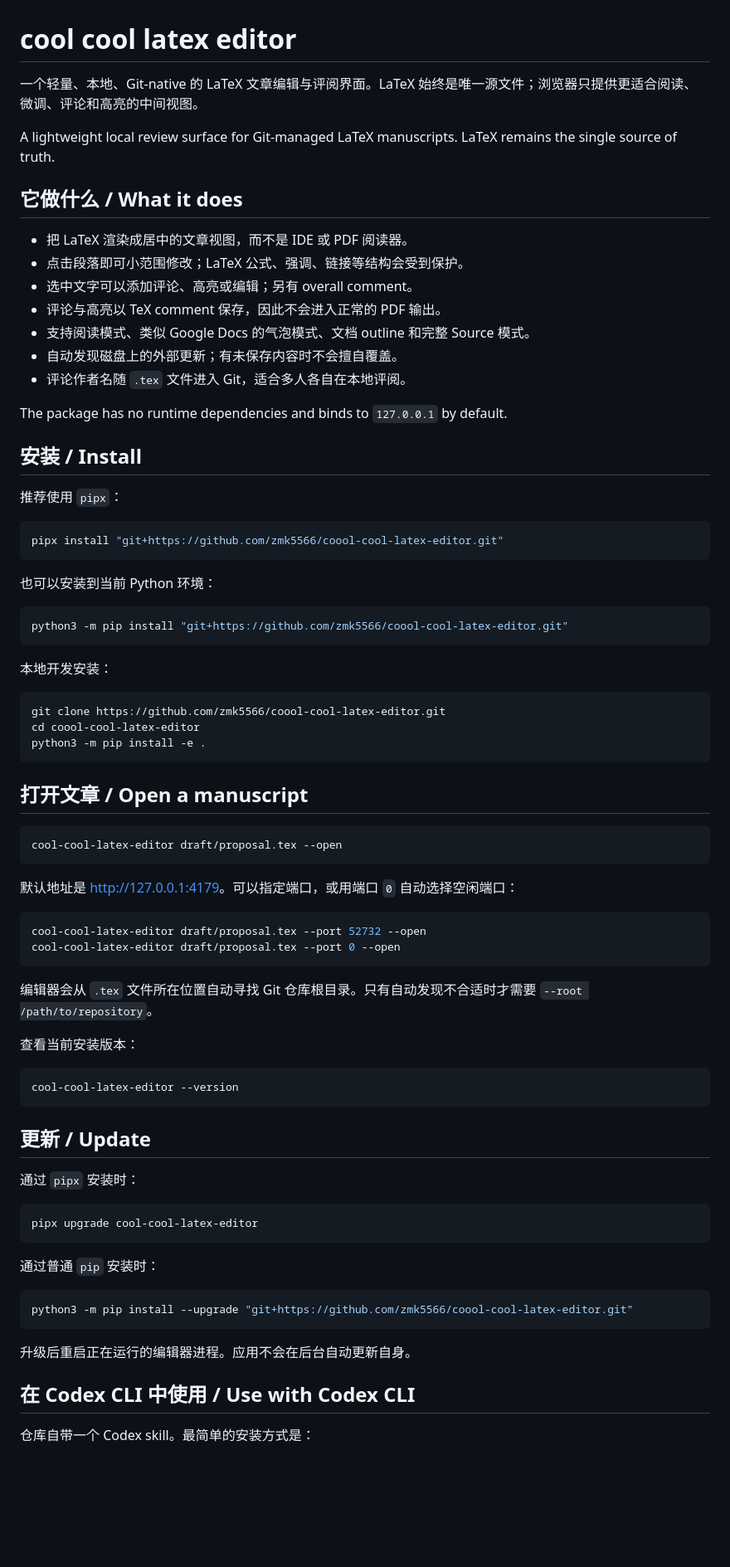
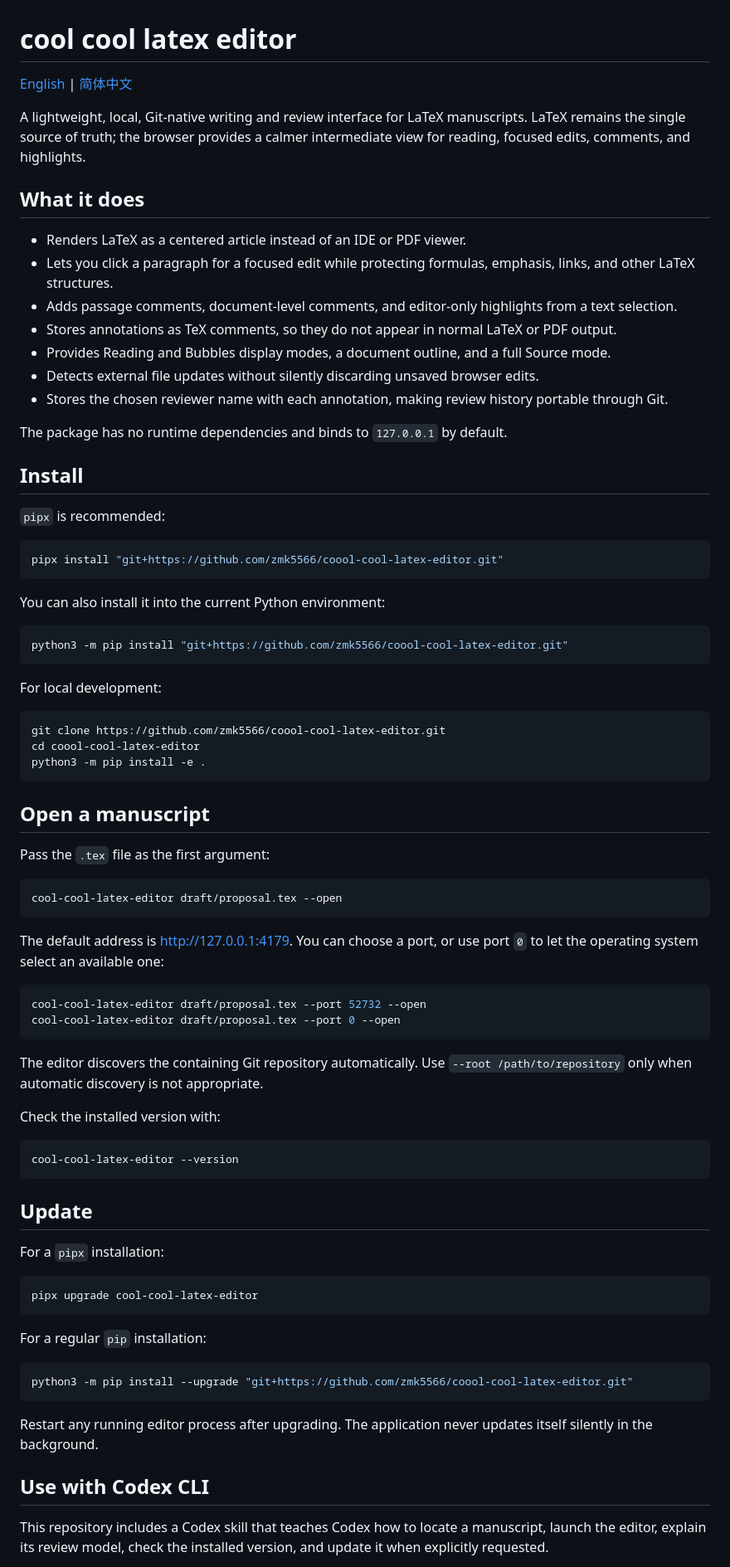
Before and after one commit to zmk5566/coool-cool-latex-editor, a Markdown page: README.md, the part around one of its changes. Shown at 83% size. Drawn GitHub-style; blank space fills up the shorter version.

Commit message:
Add English and Chinese README files

````diff
--- a/README.md
+++ b/README.md
@@ -1,36 +1,36 @@
 # cool cool latex editor
 
-一个轻量、本地、Git-native 的 LaTeX 文章编辑与评阅界面。LaTeX 始终是唯一源文件；浏览器只提供更适合阅读、微调、评论和高亮的中间视图。
+[English](README.md) | [简体中文](README.zh-CN.md)
 
-A lightweight local review surface for Git-managed LaTeX manuscripts. LaTeX remains the single source of truth.
+A lightweight, local, Git-native writing and review interface for LaTeX manuscripts. LaTeX remains the single source of truth; the browser provides a calmer intermediate view for reading, focused edits, comments, and highlights.
 
-## 它做什么 / What it does
+## What it does
 
-- 把 LaTeX 渲染成居中的文章视图，而不是 IDE 或 PDF 阅读器。
-- 点击段落即可小范围修改；LaTeX 公式、强调、链接等结构会受到保护。
-- 选中文字可以添加评论、高亮或编辑；另有 overall comment。
-- 评论与高亮以 TeX comment 保存，因此不会进入正常的 PDF 输出。
-- 支持阅读模式、类似 Google Docs 的气泡模式、文档 outline 和完整 Source 模式。
-- 自动发现磁盘上的外部更新；有未保存内容时不会擅自覆盖。
-- 评论作者名随 `.tex` 文件进入 Git，适合多人各自在本地评阅。
+- Renders LaTeX as a centered article instead of an IDE or PDF viewer.
+- Lets you click a paragraph for a focused edit while protecting formulas, emphasis, links, and other LaTeX structures.
+- Adds passage comments, document-level comments, and editor-only highlights from a text selection.
+- Stores annotations as TeX comments, so they do not appear in normal LaTeX or PDF output.
+- Provides Reading and Bubbles display modes, a document outline, and a full Source mode.
+- Detects external file updates without silently discarding unsaved browser edits.
+- Stores the chosen reviewer name with each annotation, making review history portable through Git.
 
 The package has no runtime dependencies and binds to `127.0.0.1` by default.
 
-## 安装 / Install
+## Install
 
-推荐使用 `pipx`：
+`pipx` is recommended:
 
 ```bash
 pipx install "git+https://github.com/zmk5566/coool-cool-latex-editor.git"
 ```
 
-也可以安装到当前 Python 环境：
+You can also install it into the current Python environment:
 
 ```bash
 python3 -m pip install "git+https://github.com/zmk5566/coool-cool-latex-editor.git"
 ```
 
-本地开发安装：
+For local development:
 
 ```bash
 git clone https://github.com/zmk5566/coool-cool-latex-editor.git
@@ -38,44 +38,46 @@ cd coool-cool-latex-editor
 python3 -m pip install -e .
 ```
 
-## 打开文章 / Open a manuscript
+## Open a manuscript
+
+Pass the `.tex` file as the first argument:
 
 ```bash
 cool-cool-latex-editor draft/proposal.tex --open
 ```
 
-默认地址是 <http://127.0.0.1:4179>。可以指定端口，或用端口 `0` 自动选择空闲端口：
+The default address is <http://127.0.0.1:4179>. You can choose a port, or use port `0` to let the operating system select an available one:
 
 ```bash
 cool-cool-latex-editor draft/proposal.tex --port 52732 --open
 cool-cool-latex-editor draft/proposal.tex --port 0 --open
 ```
 
-编辑器会从 `.tex` 文件所在位置自动寻找 Git 仓库根目录。只有自动发现不合适时才需要 `--root /path/to/repository`。
+The editor discovers the containing Git repository automatically. Use `--root /path/to/repository` only when automatic discovery is not appropriate.
 
-查看当前安装版本：
+Check the installed version with:
 
 ```bash
 cool-cool-latex-editor --version
 ```
 
-## 更新 / Update
+## Update
 
-通过 `pipx` 安装时：
+For a `pipx` installation:
 
 ```bash
 pipx upgrade cool-cool-latex-editor
 ```
 
-通过普通 `pip` 安装时：
+For a regular `pip` installation:
 
 ```bash
 python3 -m pip install --upgrade "git+https://github.com/zmk5566/coool-cool-latex-editor.git"
 ```
 
-升级后重启正在运行的编辑器进程。应用不会在后台自动更新自身。
+Restart any running editor process after upgrading. The application never updates itself silently in the background.
 
-## 在 Codex CLI 中使用 / Use with Codex CLI
+## Use with Codex CLI
 
-仓库自带一个 Codex skill。最简单的安装方式是：
+This repository includes a Codex skill that teaches Codex how to locate a manuscript, launch the editor, explain its review model, check the installed version, and update it when explicitly requested.
 
````
Also changed, not shown: other parts of README.md (+23 -23 lines), README.zh-CN.md (added, +147 -0 lines).
